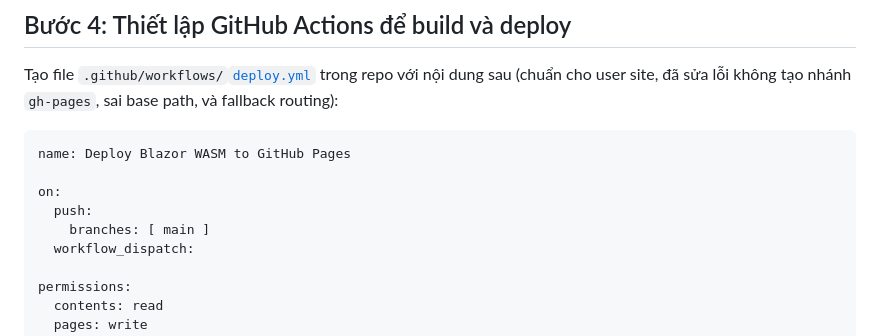
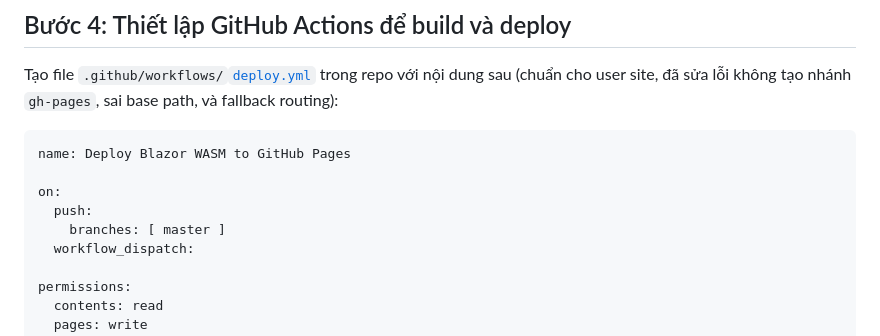
Before and after one commit to HKStudio011/User-Site, a Markdown page: Readme.md, the part around the change. Rendered like a GitHub page.

```diff
--- a/Readme.md
+++ b/Readme.md
@@ -292,7 +292,7 @@ name: Deploy Blazor WASM to GitHub Pages
 
 on:
   push:
-    branches: [ main ]
+    branches: [ master ]
   workflow_dispatch:
 
 permissions:
```
